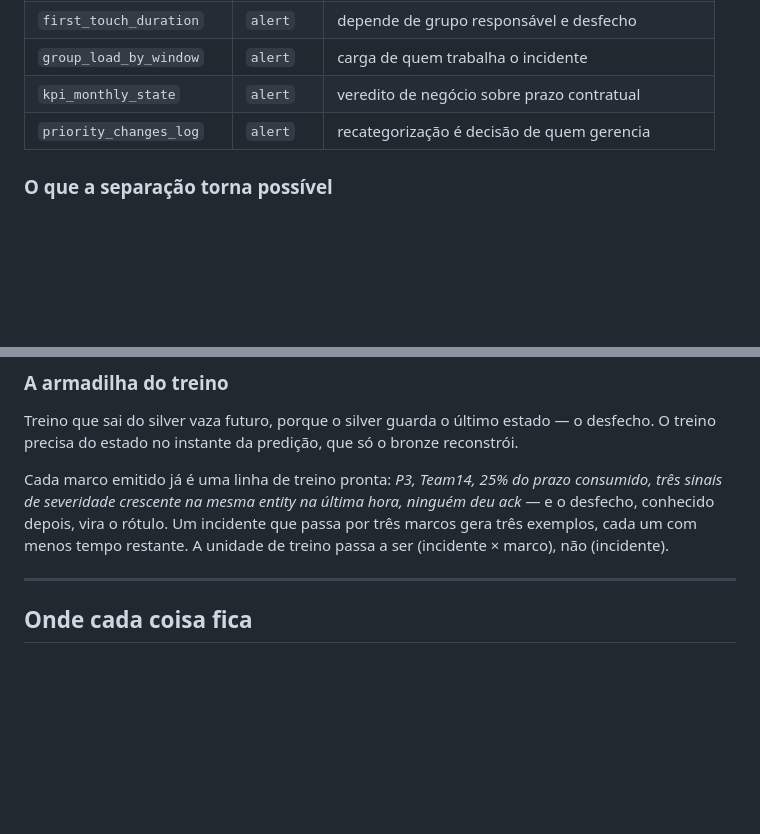
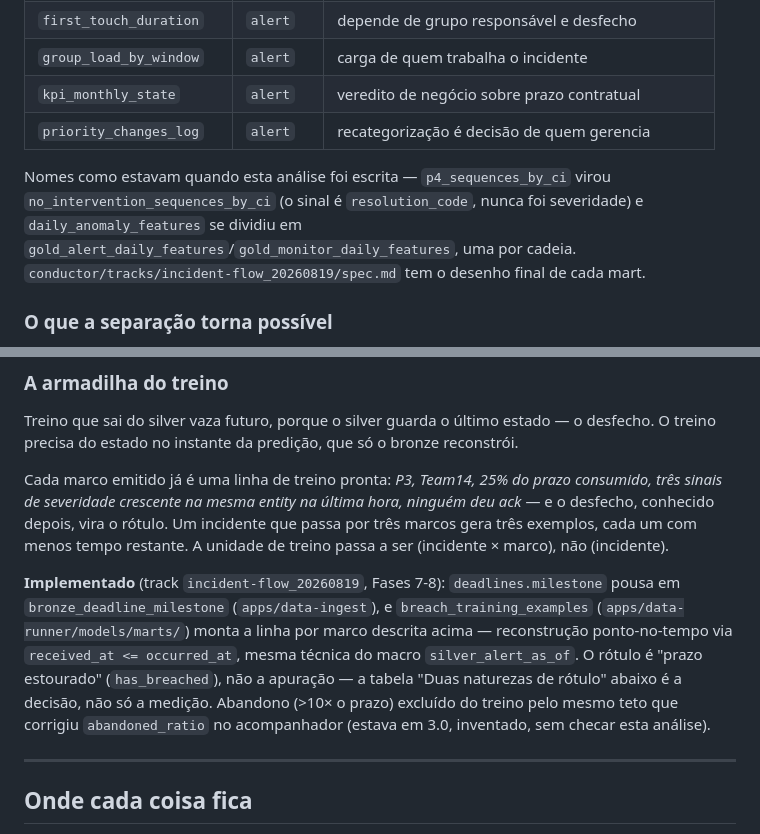
Before and after one commit to thiagon/ops-ahead, a Markdown page: docs/insights/fluxo-do-incidente.md, 2 parts joined by grey strips. Drawn GitHub-style; blank space fills up the shorter version.

Commit message:
docs(insights): close the loop on fluxo-do-incidente.md against what shipped (incident-flow_20260819)
Points the training-trap and mart-migration sections at the concrete
artifacts Fases 7-8 built (bronze_deadline_milestone,
breach_training_examples, the renamed/split marts) instead of leaving them
as forward-looking design only.

```diff
--- a/docs/insights/fluxo-do-incidente.md
+++ b/docs/insights/fluxo-do-incidente.md
@@ -214,6 +214,11 @@ naturezas:
 | `kpi_monthly_state` | `alert` | veredito de negócio sobre prazo contratual |
 | `priority_changes_log` | `alert` | recategorização é decisão de quem gerencia |
 
+Nomes como estavam quando esta análise foi escrita — `p4_sequences_by_ci` virou
+`no_intervention_sequences_by_ci` (o sinal é `resolution_code`, nunca foi severidade) e
+`daily_anomaly_features` se dividiu em `gold_alert_daily_features`/`gold_monitor_daily_features`, uma
+por cadeia. `conductor/tracks/incident-flow_20260819/spec.md` tem o desenho final de cada mart.
+
 ### O que a separação torna possível
 
 O gold do `monitor` existe para recursos que **não têm incidente nenhum aberto**. Um servidor com
@@ -229,6 +234,14 @@ Cada marco emitido já é uma linha de treino pronta: *P3, Team14, 25% do prazo
 de severidade crescente na mesma entity na última hora, ninguém deu ack* — e o desfecho, conhecido
 depois, vira o rótulo. Um incidente que passa por três marcos gera três exemplos, cada um com menos
 tempo restante. A unidade de treino passa a ser (incidente × marco), não (incidente).
+
+**Implementado** (track `incident-flow_20260819`, Fases 7-8): `deadlines.milestone` pousa em
+`bronze_deadline_milestone` (`apps/data-ingest`), e `breach_training_examples`
+(`apps/data-runner/models/marts/`) monta a linha por marco descrita acima — reconstrução ponto-no-tempo
+via `received_at <= occurred_at`, mesma técnica do macro `silver_alert_as_of`. O rótulo é "prazo
+estourado" (`has_breached`), não a apuração — a tabela "Duas naturezas de rótulo" abaixo é a decisão,
+não só a medição. Abandono (>10× o prazo) excluído do treino pelo mesmo teto que corrigiu
+`abandoned_ratio` no acompanhador (estava em 3.0, inventado, sem checar esta análise).
 
 ---
 
```
Also changed, not shown: 1 other file.
